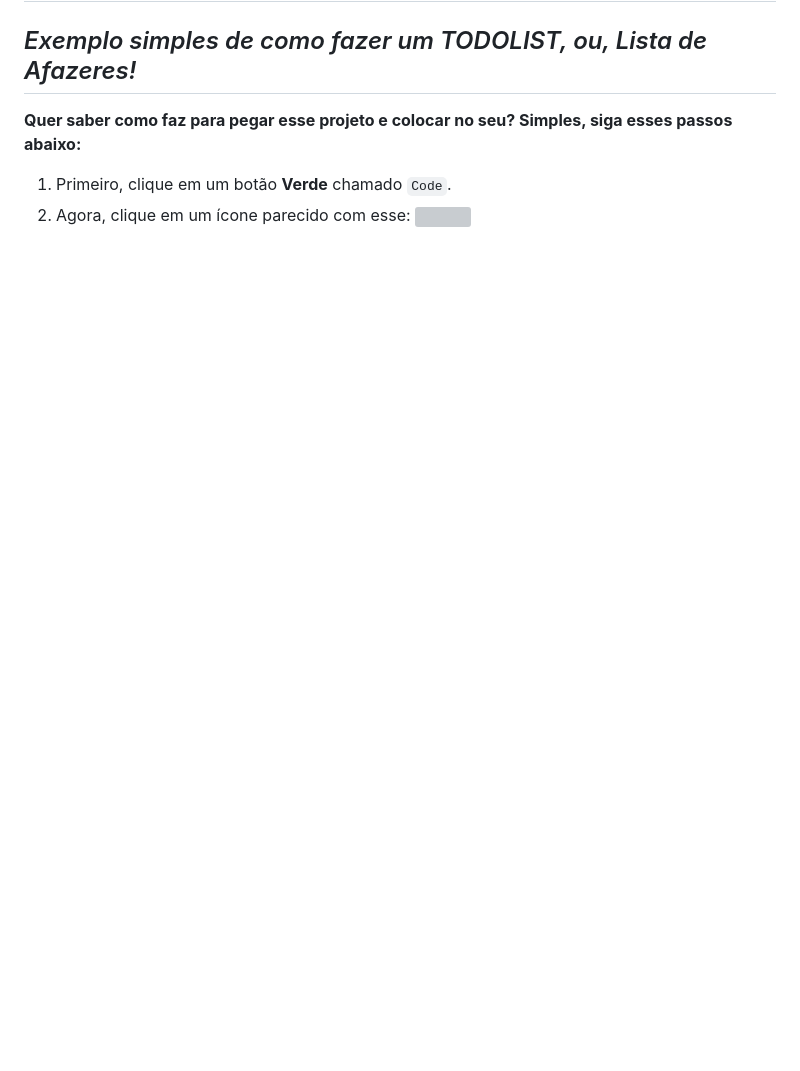
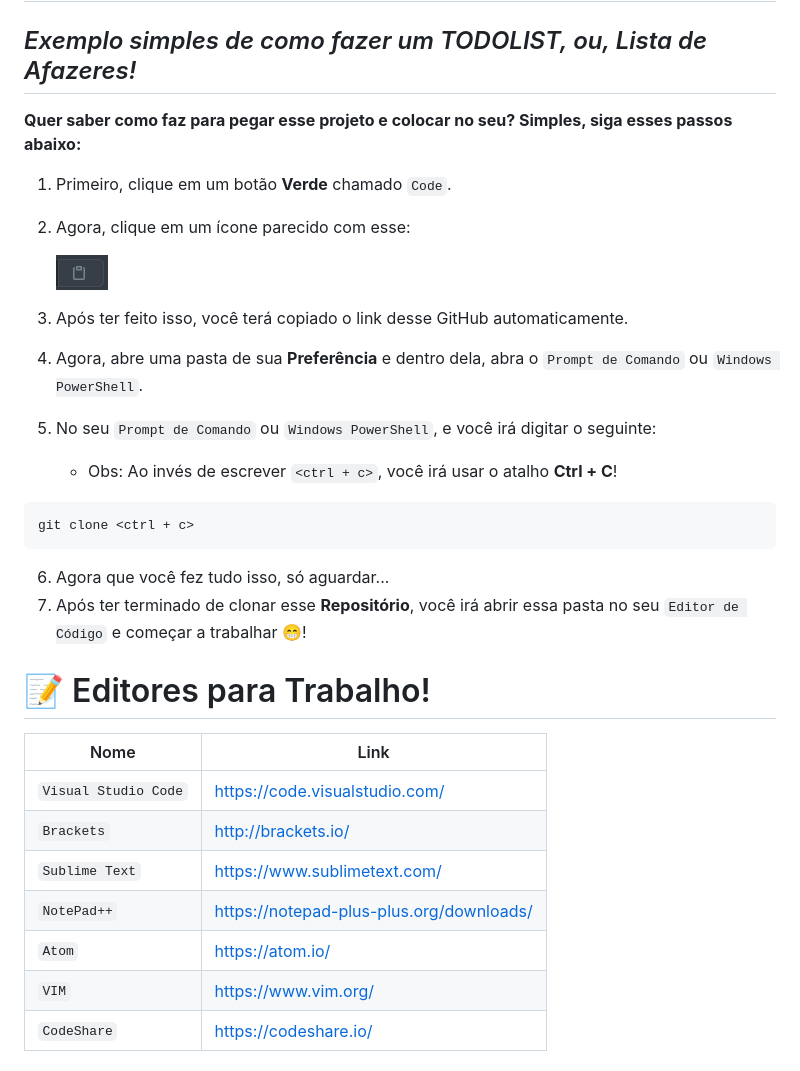
Before and after one commit to Dev-Atsushi/Lista-de-Afazeres, a Markdown page: README.md, the part around the change printed below. Drawn GitHub-style; pictures changed too: flip-chart.png (added); blank space fills up the shorter version; grey boxes are pictures that could not be loaded.

Commit message:
Terminado o README.md

````diff
--- a/README.md
+++ b/README.md
@@ -4,4 +7,27 @@
 **Quer saber como faz para pegar esse projeto e colocar no seu? Simples, siga esses passos abaixo:**
 
 1. Primeiro, clique em um botão **Verde** chamado `Code`.
-2. Agora, clique em um ícone parecido com esse: <img src="https://prnt.sc/15j8zw0">
+2. Agora, clique em um ícone parecido com esse:
+
+    <img src="flip-chart.png">
+
+3. Após ter feito isso, você terá copiado o link desse GitHub automaticamente.
+4. Agora, abre uma pasta de sua **Preferência** e dentro dela, abra o `Prompt de Comando` ou `Windows PowerShell`.
+5. No seu `Prompt de Comando` ou `Windows PowerShell`, e você irá digitar o seguinte:
+    - Obs: Ao invés de escrever `<ctrl + c>`, você irá usar o atalho **Ctrl + C**!
+```js
+git clone <ctrl + c>
+```
+6. Agora que você fez tudo isso, só aguardar...
+7. Após ter terminado de clonar esse **Repositório**, você irá abrir essa pasta no seu `Editor de Código` e começar a trabalhar 😁!
+
+# 📝 Editores para Trabalho!
+Nome | Link
+---------|----------
+`Visual Studio Code`      | https://code.visualstudio.com/
+`Brackets`      | http://brackets.io/
+`Sublime Text`      | https://www.sublimetext.com/
+`NotePad++`      | https://notepad-plus-plus.org/downloads/
+`Atom`      | https://atom.io/
+`VIM`      | https://www.vim.org/
+`CodeShare`      | https://codeshare.io/
````
Also changed, not shown: other parts of README.md (+4 -1 lines).
